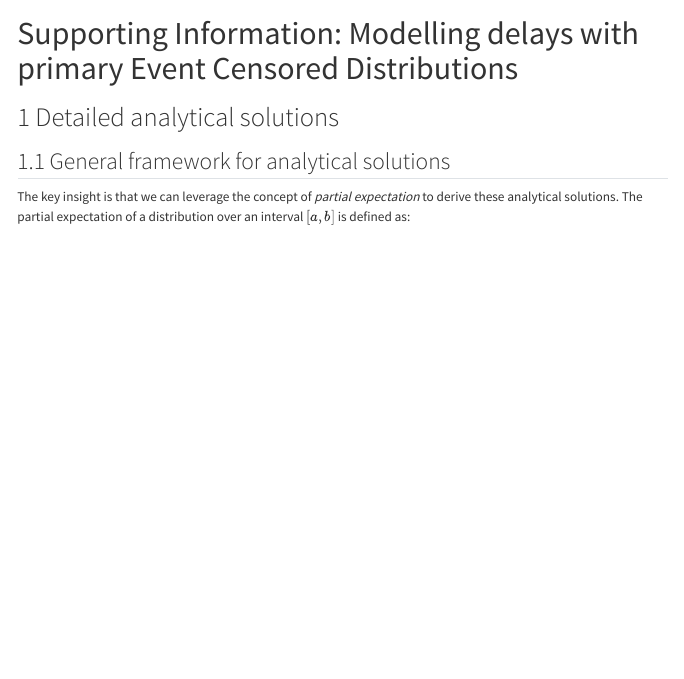
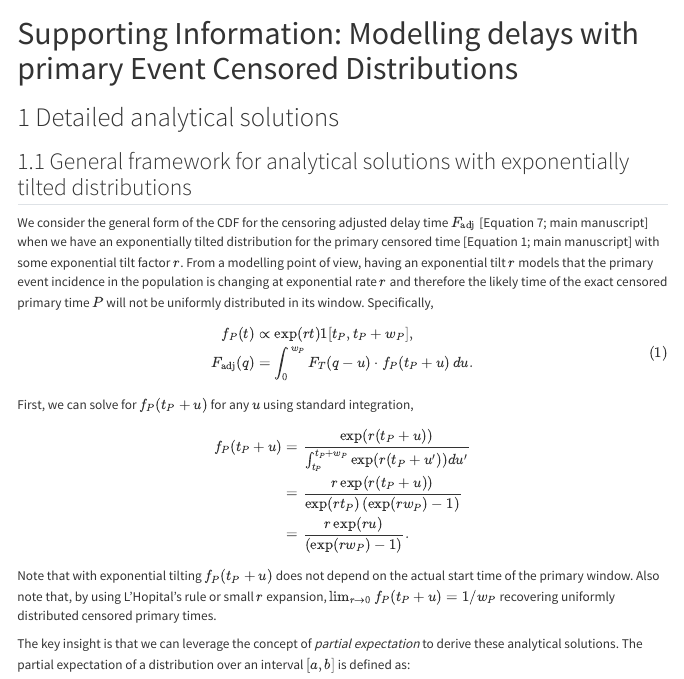
Before and after one commit to epinowcast/primarycensored-paper, a Quarto document (paper/si.qmd): the page in a window 1100 px wide, from its top. Rendered offline with R 4.5, knitr and Pandoc in place of Quarto, with nearby package versions; a font, style sheet, LaTeX package, included part or bibliography that could not be used is replaced or left out; menus at the side of the page are left out.

Commit message:
writing exp tilt bit

```diff
--- a/paper/si.qmd
+++ b/paper/si.qmd
@@ -11,7 +11,30 @@ csl: https://raw.githubusercontent.com/citation-style-language/styles/master/plo
 # Detailed analytical solutions
 
 
-## General framework for analytical solutions
+## General framework for analytical solutions with exponentially tilted distributions
+
+We consider the general form of the CDF for the censoring adjusted delay time $F_{\text{adj}}$ [Equation 7; main manuscript] when we have an exponentially tilted distribution for the primary censored time [Equation 1; main manuscript] with some exponential tilt factor $r$.
+From a modelling point of view, having an exponential tilt $r$ models that the primary event incidence in the population is changing at exponential rate $r$ and therefore the likely time of the exact censored primary time $P$ will not be uniformly distributed in its window.
+Specifically,
+
+$$
+\begin{aligned}
+f_P(t) & \propto \exp(rt) \mathbb{1}[t_P, t_P + w_P],\\
+F_{\text{adj}}(q) &= \int_{0}^{w_P} F_T(q - u) \cdot f_P(t_P + u) \, du.
+\end{aligned}
+$$ {#eq-tosolve}
+
+First, we can solve for $f_P(t_P + u)$ for any $u$ using standard integration,
+
+$$
+\begin{aligned}
+f_P(t_P + u) &= {\exp(r (t_P + u)) \over \int_{t_P}^{t_P + w_P} \exp(r (t_P + u')) du'  } \\
+ &= {r \exp(r (t_P + u)) \over \exp(r t_P)\left (\exp(r w_P) - 1 \right)  } \\
+ &= {r \exp(r u) \over \left (\exp(r w_P) - 1 \right)  }.
+\end{aligned}
+$$
+
+Note that with exponential tilting $f_P(t_P + u)$ does not depend on the actual start time of the primary window. Also note that, by using L'Hopital's rule or small $r$ expansion, $\lim_{r\to 0} f_P(t_P + u) = 1 / w_P$ recovering uniformly distributed censored primary times.
 
 The key insight is that we can leverage the concept of *partial expectation* to derive these analytical solutions. The partial expectation of a distribution over an interval $[a, b]$ is defined as:
 
```
